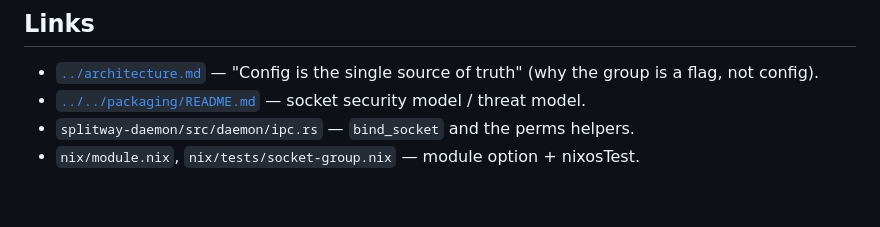
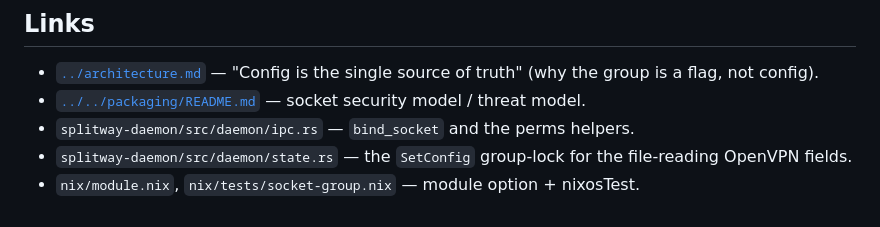
Before and after one commit to stslex/splitway, a Markdown page: docs/design/socket-group.md, the part around one of its changes. Rendered like a GitHub page.

```diff
--- a/docs/design/socket-group.md
+++ b/docs/design/socket-group.md
@@ -172,4 +172,6 @@ is emitted — no group, no flag, socket stays root-only.
 - [`../../packaging/README.md`](../../packaging/README.md) — socket security model
   / threat model.
 - `splitway-daemon/src/daemon/ipc.rs` — `bind_socket` and the perms helpers.
+- `splitway-daemon/src/daemon/state.rs` — the `SetConfig` group-lock for the
+  file-reading OpenVPN fields.
 - `nix/module.nix`, `nix/tests/socket-group.nix` — module option + nixosTest.
```
Also changed, not shown: other parts of docs/design/socket-group.md (+0 -2 lines), ROADMAP.md (+1 -1 lines).
